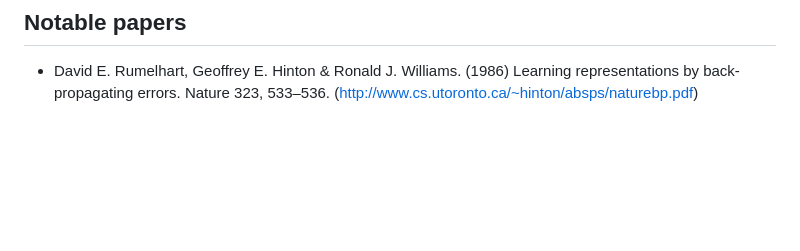
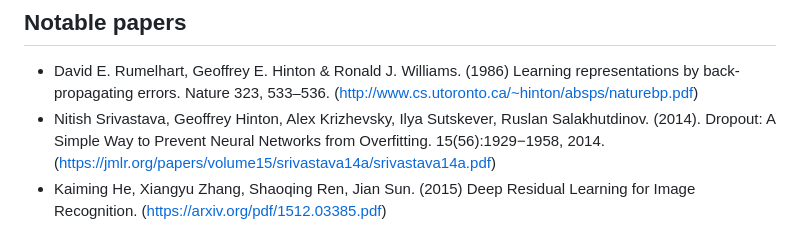
Before and after one commit to rcalix1/MachineLearningFoundations, a Markdown page: NeuralNets/README.md, the part around the change. Drawn GitHub-style; blank space fills up the shorter version.

```diff
--- a/NeuralNets/README.md
+++ b/NeuralNets/README.md
@@ -44,3 +44,5 @@ However, things change radically once the network contains at least one hidden l
 ## Notable papers
 
 * David E. Rumelhart, Geoffrey E. Hinton & Ronald J. Williams. (1986) Learning representations by back-propagating errors. Nature 323, 533–536. (http://www.cs.utoronto.ca/~hinton/absps/naturebp.pdf)
+* Nitish Srivastava, Geoffrey Hinton, Alex Krizhevsky, Ilya Sutskever, Ruslan Salakhutdinov. (2014). Dropout: A Simple Way to Prevent Neural Networks from Overfitting. 15(56):1929−1958, 2014. (https://jmlr.org/papers/volume15/srivastava14a/srivastava14a.pdf)
+* Kaiming He, Xiangyu Zhang, Shaoqing Ren, Jian Sun. (2015) Deep Residual Learning for Image Recognition. (https://arxiv.org/pdf/1512.03385.pdf)
```
